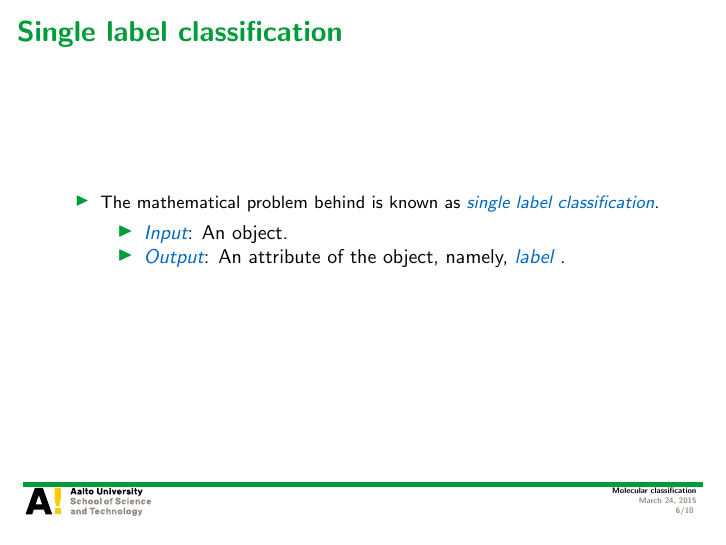
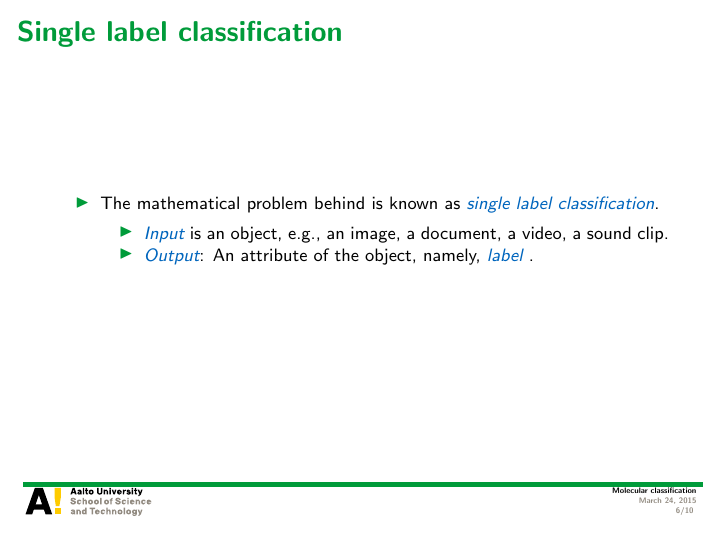
Before and after one commit to hongyusu/Posters_and_Presentations, LaTeX slides (Presentations/defence_presentation/example.tex): page 6 of 10. Compiled offline with pdfLaTeX.

Commit message:
auto upload

```diff
--- a/Presentations/defence_presentation/example.tex
+++ b/Presentations/defence_presentation/example.tex
@@ -92,7 +92,8 @@
 	\begin{itemize}
 		\item The mathematical problem behind is known as \textit{\color{aaltoblue} single label classification}.
 		\begin{itemize}
-			\item \textit{\color{aaltoblue} Input}: An object.
+			\footnotesize
+			\item \textit{\color{aaltoblue} Input} is an object, e.g., an image, a document, a video, a sound clip.
 			\item \textit{\color{aaltoblue} Output}: An attribute of the object, namely, \textit{\color{aaltoblue} label} .
 		\end{itemize}
 	\end{itemize}
```
Also changed, not shown: 1 other file.
